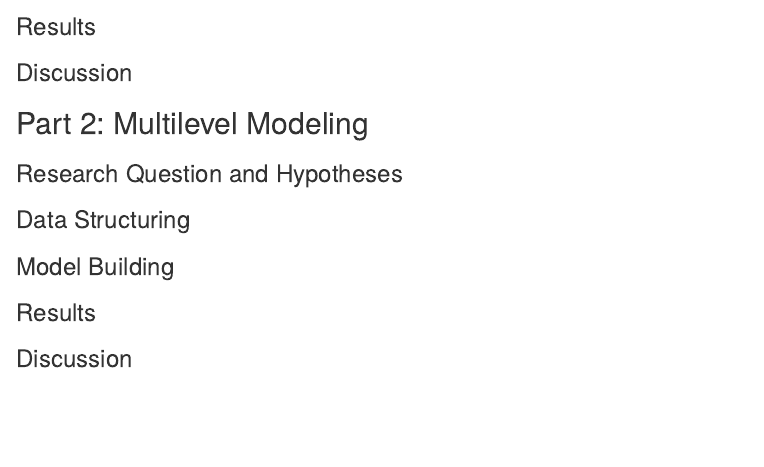
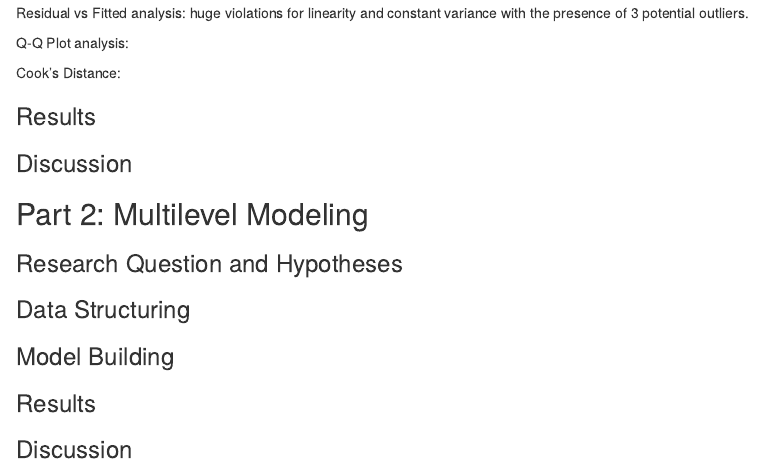
Before and after one commit to priyanshudey11/COVID-19-SARS-B-cell-Prediction, an R Markdown document (proj.rmd): the page in a window 1100 px wide, from 3230 px down. Rendered offline with R 4.5, knitr and Pandoc, with nearby package versions; some code elsewhere in the file could not run offline.

Commit message:
Added stuff

````diff
--- a/proj.rmd
+++ b/proj.rmd
@@ -122,6 +121,12 @@ confint(model1, level = 0.95)
 
 
 ```
+Residual vs Fitted analysis: huge violations for linearity and constant variance with the presence of 3 potential outliers.
+
+Q-Q Plot analysis:
+
+Cook's Distance:
+
 
 
 
````
Also changed, not shown: proj.rmd (3 more changed lines).
